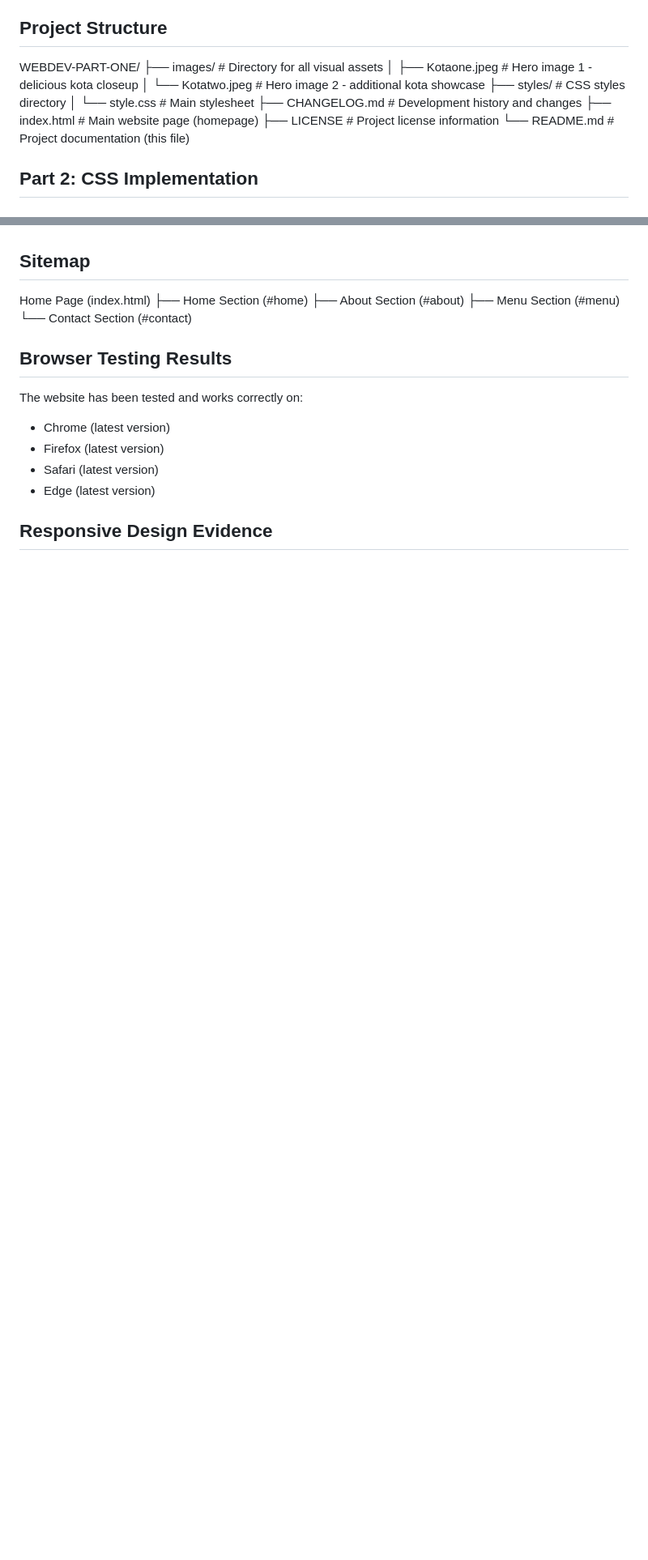
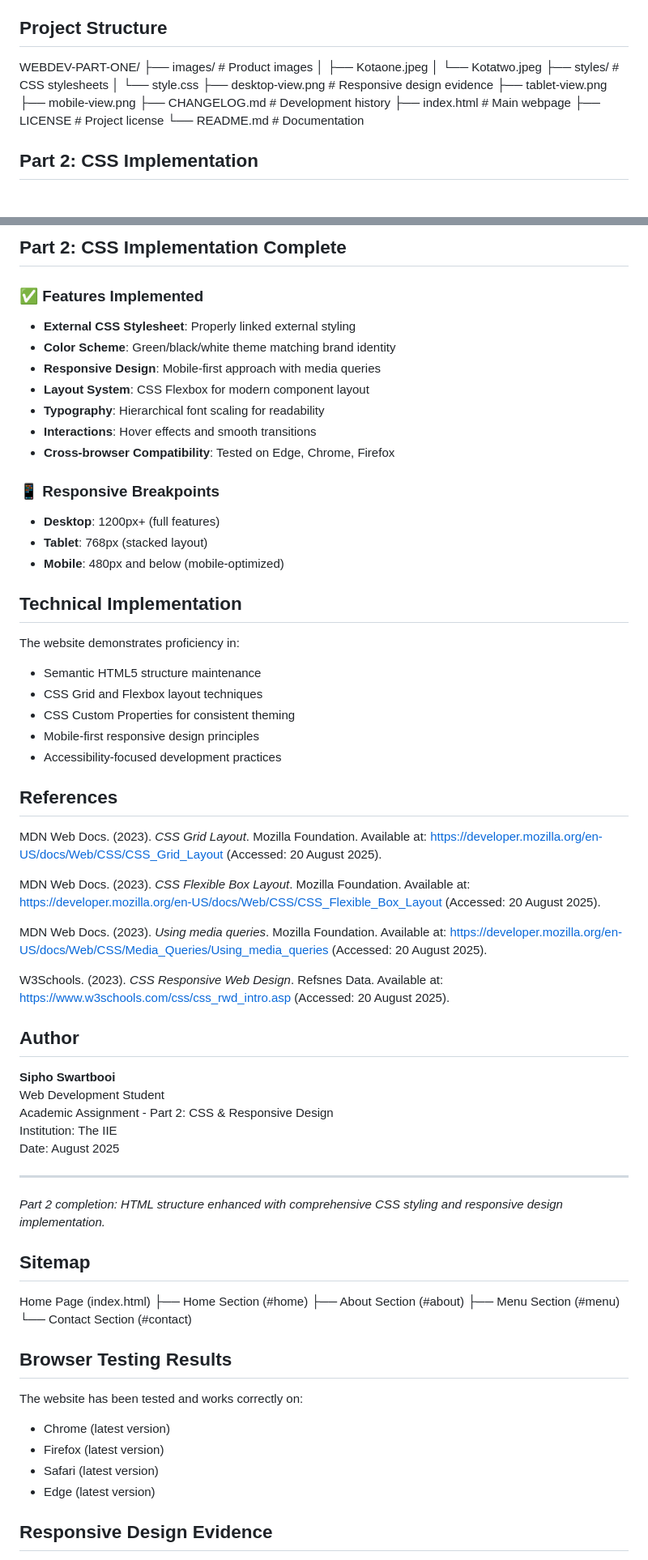
Before and after one commit to sipho-ctrl/WEBDEV-Part-One, a Markdown page: README.md, 2 parts joined by grey strips. Shown at 81% size. GitHub-like rendering; blank space fills up the shorter version.

```diff
--- a/README.md
+++ b/README.md
@@ -8,16 +8,18 @@ This repository contains the HTML foundation and CSS styling for the official we
 ## Project Structure
 
 WEBDEV-PART-ONE/
-├── images/ # Directory for all visual assets
-│ ├── Kotaone.jpeg # Hero image 1 - delicious kota closeup
-│ └── Kotatwo.jpeg # Hero image 2 - additional kota showcase
-├── styles/ # CSS styles directory
-│ └── style.css # Main stylesheet
-├── CHANGELOG.md # Development history and changes
-├── index.html # Main website page (homepage)
-├── LICENSE # Project license information
-└── README.md # Project documentation (this file)
-
+├── images/ # Product images
+│ ├── Kotaone.jpeg
+│ └── Kotatwo.jpeg
+├── styles/ # CSS stylesheets
+│ └── style.css
+├── desktop-view.png # Responsive design evidence
+├── tablet-view.png
+├── mobile-view.png
+├── CHANGELOG.md # Development history
+├── index.html # Main webpage
+├── LICENSE # Project license
+└── README.md # Documentation
 
 ## Part 2: CSS Implementation
 
@@ -44,3 +56,48 @@ WEBDEV-PART-ONE/
+## Part 2: CSS Implementation Complete
+
+### ✅ Features Implemented
+- **External CSS Stylesheet**: Properly linked external styling
+- **Color Scheme**: Green/black/white theme matching brand identity
+- **Responsive Design**: Mobile-first approach with media queries
+- **Layout System**: CSS Flexbox for modern component layout
+- **Typography**: Hierarchical font scaling for readability
+- **Interactions**: Hover effects and smooth transitions
+- **Cross-browser Compatibility**: Tested on Edge, Chrome, Firefox
+
+### 📱 Responsive Breakpoints
+- **Desktop**: 1200px+ (full features)
+- **Tablet**: 768px (stacked layout)
+- **Mobile**: 480px and below (mobile-optimized)
+
+## Technical Implementation
+
+The website demonstrates proficiency in:
+- Semantic HTML5 structure maintenance
+- CSS Grid and Flexbox layout techniques
+- CSS Custom Properties for consistent theming
+- Mobile-first responsive design principles
+- Accessibility-focused development practices
+
+## References
+
+MDN Web Docs. (2023). *CSS Grid Layout*. Mozilla Foundation. Available at: https://developer.mozilla.org/en-US/docs/Web/CSS/CSS_Grid_Layout (Accessed: 20 August 2025).
+
+MDN Web Docs. (2023). *CSS Flexible Box Layout*. Mozilla Foundation. Available at: https://developer.mozilla.org/en-US/docs/Web/CSS/CSS_Flexible_Box_Layout (Accessed: 20 August 2025).
+
+MDN Web Docs. (2023). *Using media queries*. Mozilla Foundation. Available at: https://developer.mozilla.org/en-US/docs/Web/CSS/Media_Queries/Using_media_queries (Accessed: 20 August 2025).
+
+W3Schools. (2023). *CSS Responsive Web Design*. Refsnes Data. Available at: https://www.w3schools.com/css/css_rwd_intro.asp (Accessed: 20 August 2025).
+
+## Author
+**Sipho Swartbooi**
+Web Development Student
+Academic Assignment - Part 2: CSS & Responsive Design
+Institution: The IIE
+Date: August 2025
+
+---
+
+*Part 2 completion: HTML structure enhanced with comprehensive CSS styling and responsive design implementation.*
 ## Sitemap
 Home Page (index.html)
 ├── Home Section (#home)
```
Also changed, not shown: other parts of README.md (+14 -4 lines), CHANGELOG.md (+62 -15 lines), desktop-view.png (added), mobile-view.png (added), tablet-view.png (added).
